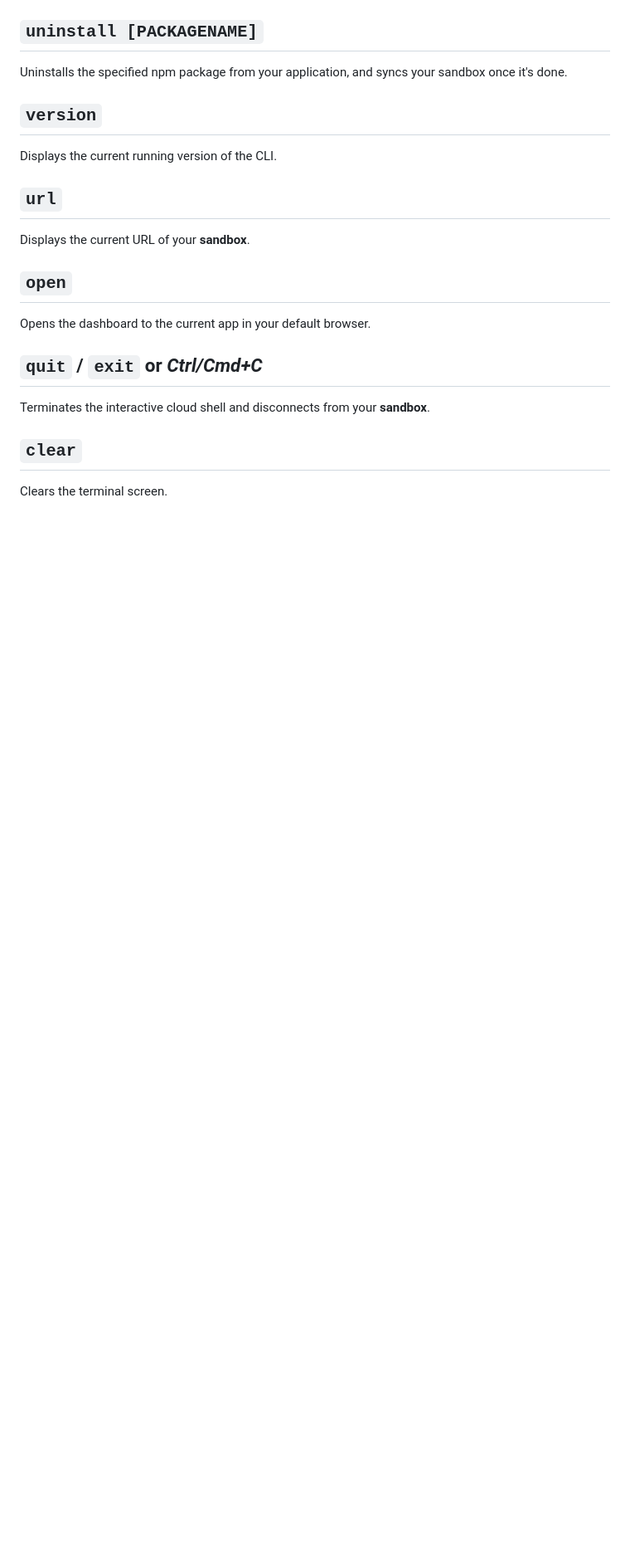
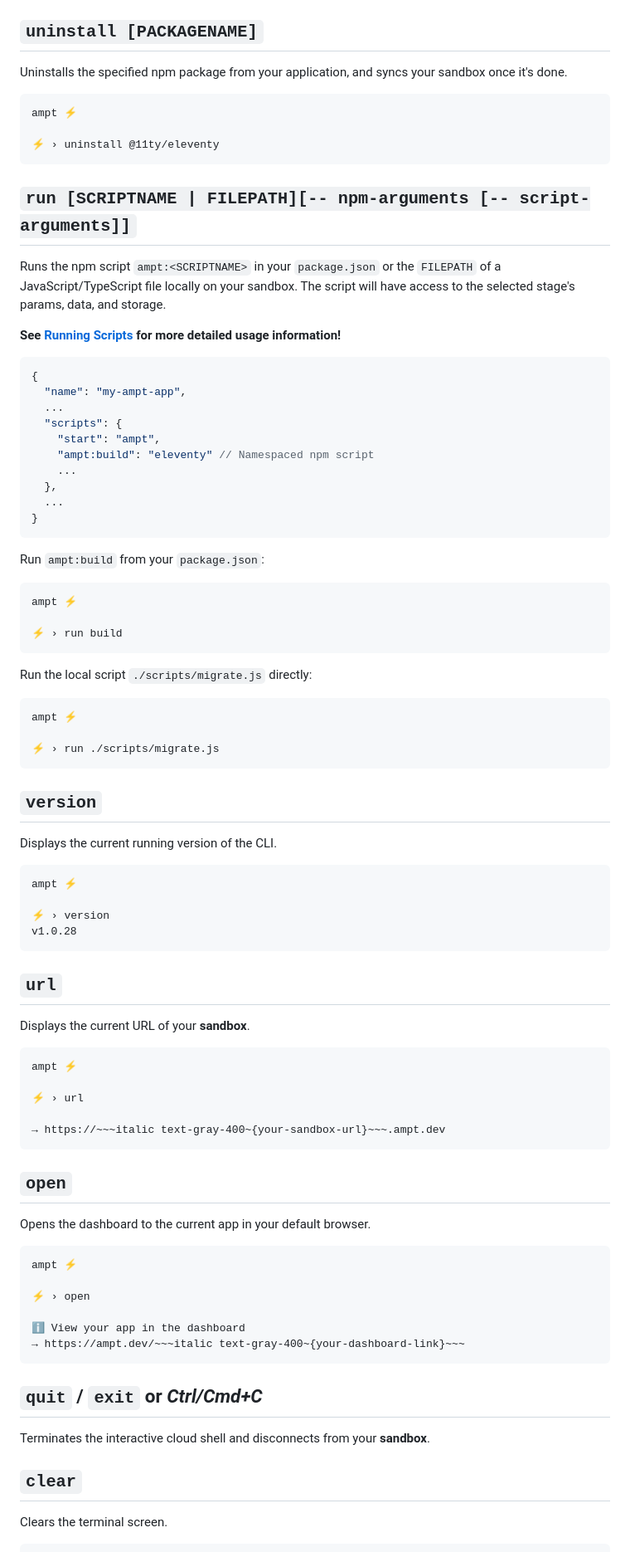
Before and after one commit to getampt/docs, a Markdown page: cli-interactive-shell.md, the part around one of its changes. Shown at 83% size. Rendered like a GitHub page; blank space fills up the shorter version.

Commit message:
update interactive shell docs

````diff
--- a/cli-interactive-shell.md
+++ b/cli-interactive-shell.md
@@ -57,17 +93,82 @@ Installs the specified npm package into your application, and syncs your sandbox
 
 Uninstalls the specified npm package from your application, and syncs your sandbox once it's done.
 
+```terminal title=Terminal, copy=false
+ampt ⚡
+
+⚡ › uninstall @11ty/eleventy
+```
+
+## `run [SCRIPTNAME | FILEPATH][-- npm-arguments [-- script-arguments]]`
+
+Runs the npm script `ampt:<SCRIPTNAME>` in your `package.json` or the `FILEPATH` of a JavaScript/TypeScript file locally on your sandbox. The script will have access to the selected stage's params, data, and storage.
+
+**See [Running Scripts](/docs/scripts/) for more detailed usage information!**
+
+```json title=package.json, copy=false
+{
+  "name": "my-ampt-app",
+  ...
+  "scripts": {
+    "start": "ampt",
+    "ampt:build": "eleventy" // Namespaced npm script
+    ...
+  },
+  ...
+}
+```
+
+Run `ampt:build` from your `package.json`:
+
+```terminal title=Terminal, copy=false
+ampt ⚡
+
+⚡ › run build
+```
+
+Run the local script `./scripts/migrate.js` directly:
+
+```terminal title=Terminal, copy=false
+ampt ⚡
+
+⚡ › run ./scripts/migrate.js
+```
+
 ## `version`
 
 Displays the current running version of the CLI.
+
+```terminal title=Terminal, copy=false
+ampt ⚡
+
+⚡ › version
+v1.0.28
+```
 
 ## `url`
 
 Displays the current URL of your **sandbox**.
 
+```terminal title=Terminal, copy=false
+ampt ⚡
+
+⚡ › url
+
+→ https://~~~italic text-gray-400~{your-sandbox-url}~~~.ampt.dev
+```
+
 ## `open`
 
 Opens the dashboard to the current app in your default browser.
+
+```terminal title=Terminal, copy=false
+ampt ⚡
+
+⚡ › open
+
+ℹ View your app in the dashboard
+→ https://ampt.dev/~~~italic text-gray-400~{your-dashboard-link}~~~
+```
 
 ## `quit` / `exit` or *Ctrl/Cmd+C*
 
````
Also changed, not shown: other parts of cli-interactive-shell.md (+46 -4 lines).
